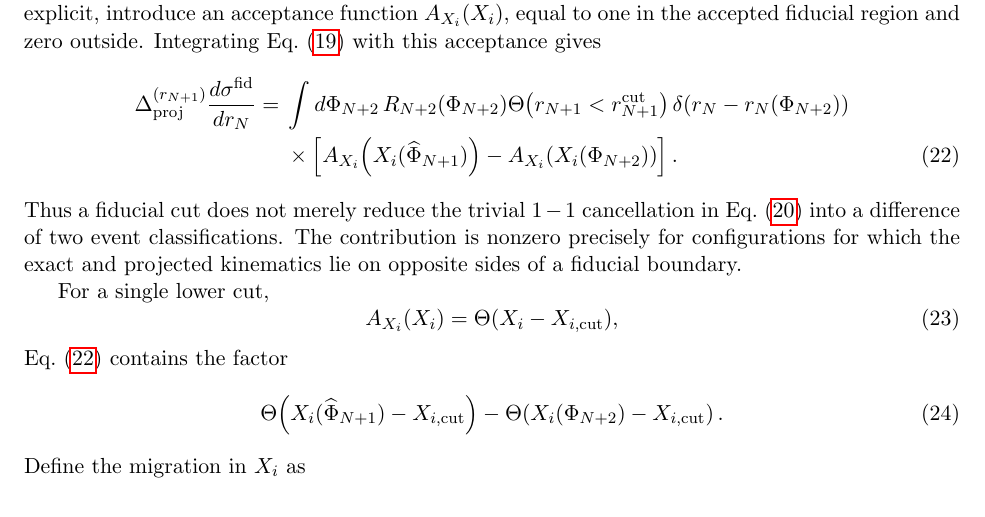
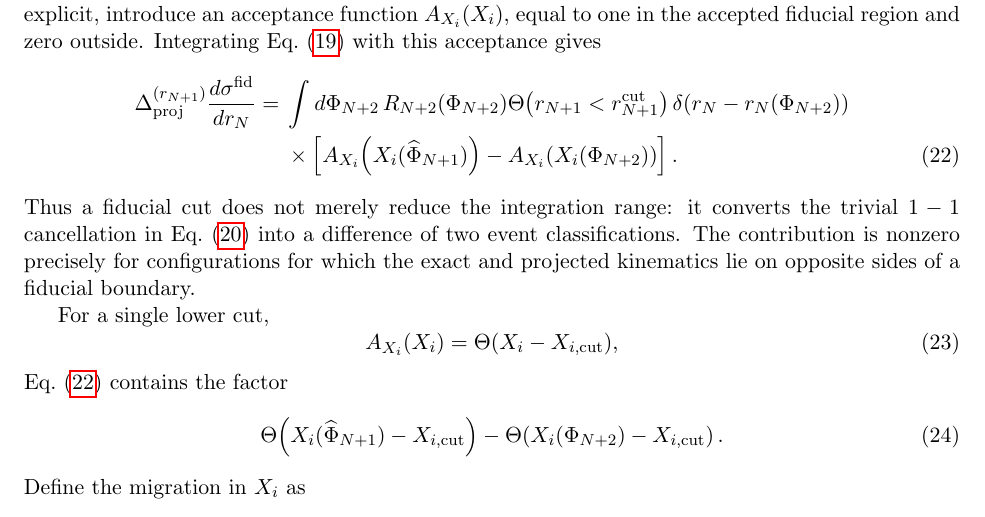
Before and after one commit to alioli/Geneva-Event-Definition, a LaTeX document (main.tex): part of page 4 of 17, cut so that both start at the same text. Compiled offline with pdfLaTeX.

Commit message:
Restore fiducial migration wording

```diff
--- a/main.tex
+++ b/main.tex
@@ -300,7 +300,7 @@ A_{X_i}\!\left(X_i(\Ph_{N+2})\right)
 \right].
 \label{eq:x-fiducial-migration}
 \end{align}
-Thus a fiducial cut does not merely reduce the trivial \(1-1\)
+Thus a fiducial cut does not merely reduce the integration range: it converts the trivial \(1-1\)
 cancellation in Eq.~\eqref{eq:x-full-range-cancellation} into a difference of two event classifications.
 The contribution is nonzero precisely for configurations for which the exact and projected kinematics
 lie on opposite sides of a fiducial boundary.
```
